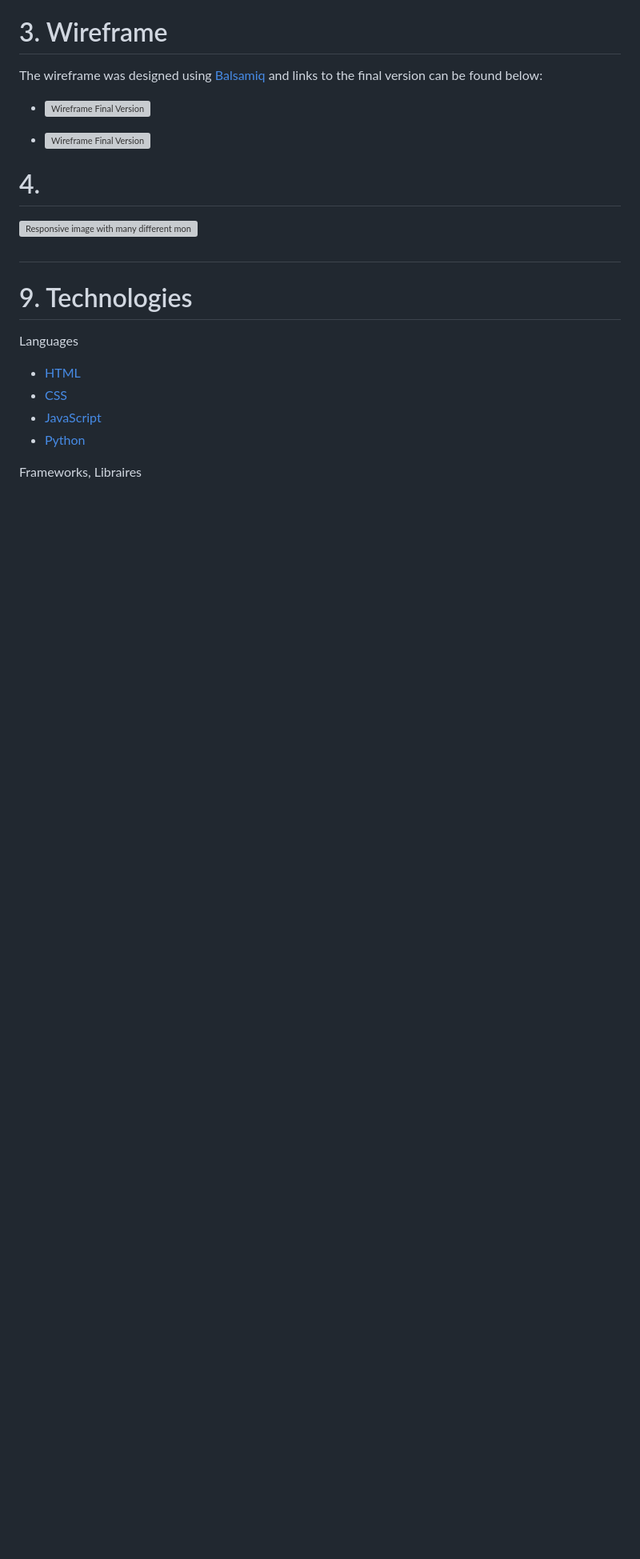
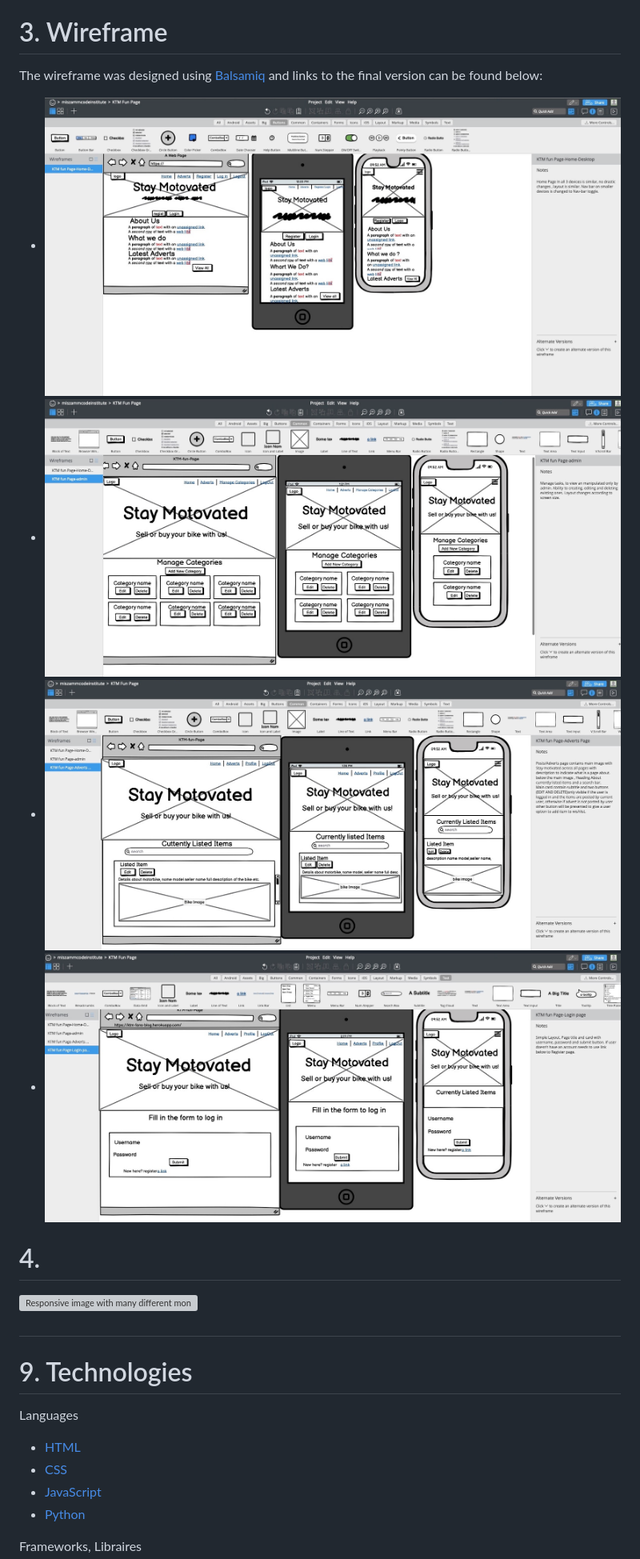
Before and after one commit to Miszamm/ms-ktm, a Markdown page: README.md, the part around the change. Shown at 80% size. GitHub-like rendering; pictures changed too: static/img/wfms3.1.jpeg (added), static/img/wfms3.2.jpeg (added), static/img/wfms3.3.jpeg (added); blank space fills up the shorter version; grey boxes are pictures that could not be loaded.

Commit message:
adde dwireframe screenshots to README.md file

```diff
--- a/README.md
+++ b/README.md
@@ -211,9 +211,10 @@ Deploy branch, when Heroku finish building the app select "view app" to see app
 
 The wireframe was designed using [Balsamiq](https://balsamiq.com/) and links to the final version can be found below:
 
-- ![Wireframe Final Version]()
-
-- ![Wireframe Final Version]()
+- ![Wireframe Final Version](static/img/wfms3.1.jpeg)
+- ![Wireframe Final Version](static/img/wfms3.2.jpeg)
+- ![Wireframe Final Version](static/img/wfms3.3.jpeg)
+- ![Wireframe Final Version](static/img/wfms3.4.jpeg)
 
 # 4.
 
```
